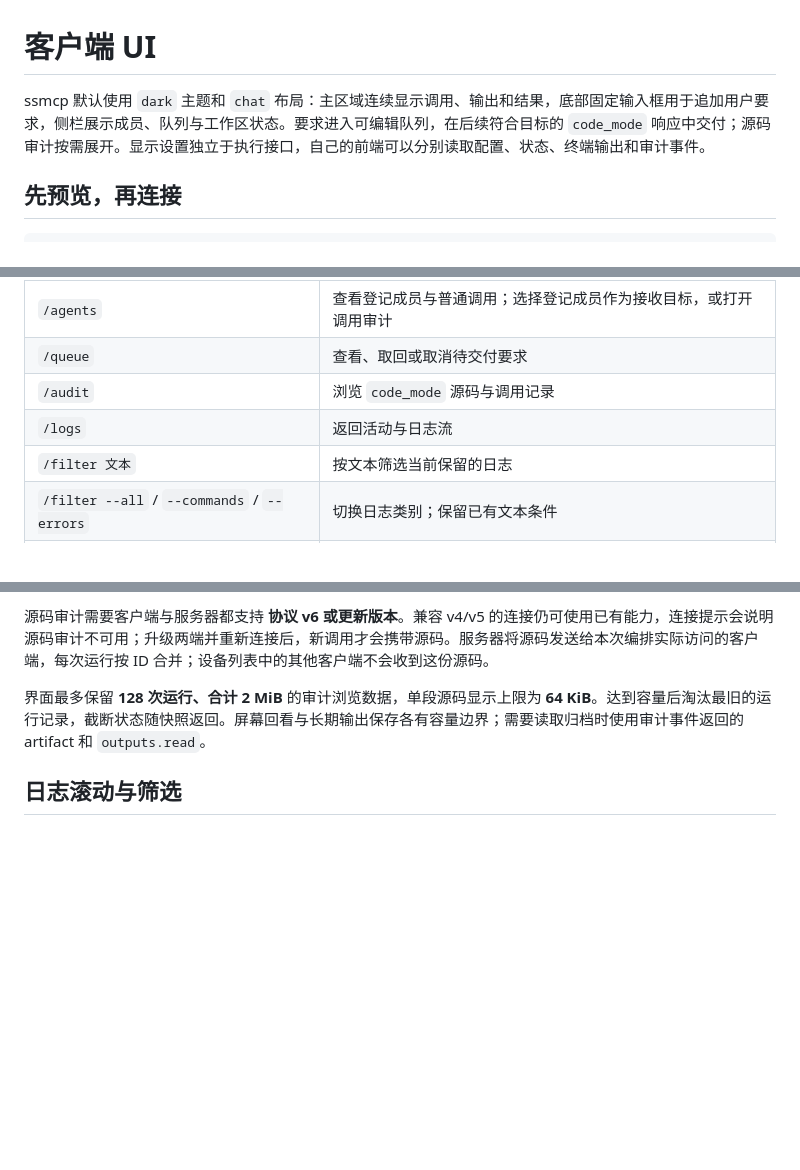
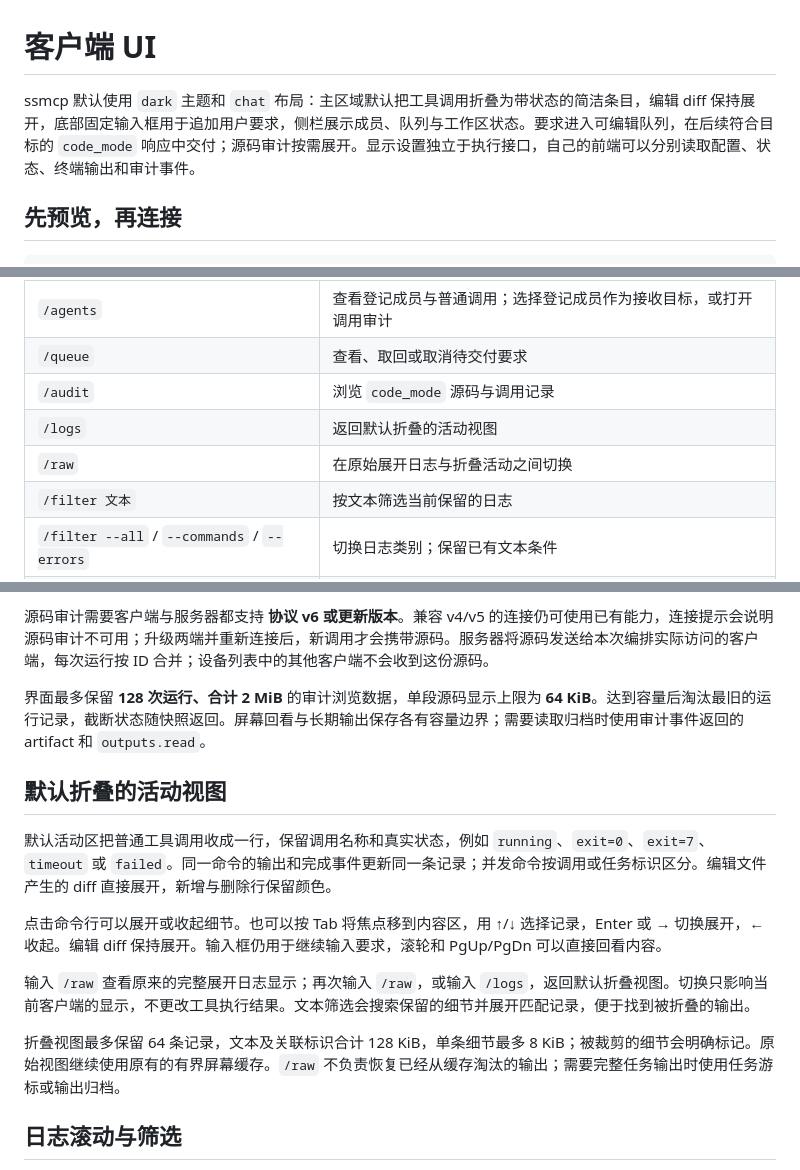
Before and after one commit to LIghtJUNction/ssmcp, a Markdown page: docs/client-ui.md, 3 parts joined by grey strips. Rendered like a GitHub page; blank space fills up the shorter version.

```diff
--- a/docs/client-ui.md
+++ b/docs/client-ui.md
@@ -1,6 +1,6 @@
 # 客户端 UI
 
-ssmcp 默认使用 `dark` 主题和 `chat` 布局：主区域连续显示调用、输出和结果，底部固定输入框用于追加用户要求，侧栏展示成员、队列与工作区状态。要求进入可编辑队列，在后续符合目标的 `code_mode` 响应中交付；源码审计按需展开。显示设置独立于执行接口，自己的前端可以分别读取配置、状态、终端输出和审计事件。
+ssmcp 默认使用 `dark` 主题和 `chat` 布局：主区域默认把工具调用折叠为带状态的简洁条目，编辑 diff 保持展开，底部固定输入框用于追加用户要求，侧栏展示成员、队列与工作区状态。要求进入可编辑队列，在后续符合目标的 `code_mode` 响应中交付；源码审计按需展开。显示设置独立于执行接口，自己的前端可以分别读取配置、状态、终端输出和审计事件。
 
 ## 先预览，再连接
 
@@ -84,7 +84,8 @@ ssmcp ui preview --static --rows 36 --cols 120 --theme light
 | `/agents` | 查看登记成员与普通调用；选择登记成员作为接收目标，或打开调用审计 |
 | `/queue` | 查看、取回或取消待交付要求 |
 | `/audit` | 浏览 `code_mode` 源码与调用记录 |
-| `/logs` | 返回活动与日志流 |
+| `/logs` | 返回默认折叠的活动视图 |
+| `/raw` | 在原始展开日志与折叠活动之间切换 |
 | `/filter 文本` | 按文本筛选当前保留的日志 |
 | `/filter --all` / `--commands` / `--errors` | 切换日志类别；保留已有文本条件 |
 | `/theme [名称]` | 指定主题；省略名称时切换到下一预设 |
@@ -231,6 +232,16 @@ hide_empty = true
 
 界面最多保留 **128 次运行、合计 2 MiB** 的审计浏览数据，单段源码显示上限为 **64 KiB**。达到容量后淘汰最旧的运行记录，截断状态随快照返回。屏幕回看与长期输出保存各有容量边界；需要读取归档时使用审计事件返回的 artifact 和 `outputs.read`。
 
+## 默认折叠的活动视图
+
+默认活动区把普通工具调用收成一行，保留调用名称和真实状态，例如 `running`、`exit=0`、`exit=7`、`timeout` 或 `failed`。同一命令的输出和完成事件更新同一条记录；并发命令按调用或任务标识区分。编辑文件产生的 diff 直接展开，新增与删除行保留颜色。
+
+点击命令行可以展开或收起细节。也可以按 Tab 将焦点移到内容区，用 ↑/↓ 选择记录，Enter 或 → 切换展开，← 收起。编辑 diff 保持展开。输入框仍用于继续输入要求，滚轮和 PgUp/PgDn 可以直接回看内容。
+
+输入 `/raw` 查看原来的完整展开日志显示；再次输入 `/raw`，或输入 `/logs`，返回默认折叠视图。切换只影响当前客户端的显示，不更改工具执行结果。文本筛选会搜索保留的细节并展开匹配记录，便于找到被折叠的输出。
+
+折叠视图最多保留 64 条记录，文本及关联标识合计 128 KiB，单条细节最多 8 KiB；被裁剪的细节会明确标记。原始视图继续使用原有的有界屏幕缓存。`/raw` 不负责恢复已经从缓存淘汰的输出；需要完整任务输出时使用任务游标或输出归档。
+
 ## 日志滚动与筛选
 
 滚轮和 PgUp/PgDn 直接滚动当前内容，无需先切换焦点。Ctrl-Home/Ctrl-End 到最早保留日志或最新输出。浏览记录与编辑输入分别处理；输入框中的方向键先按实际显示行移动光标，包括自动换行；到达第一或最后一行后再取回排队内容或浏览历史。内容区中的方向键用于浏览。
```
Also changed, not shown: other parts of docs/client-ui.md (+2 -0 lines), docs/reports/compact-tools-20261118/ui-chat.png (added), docs/reports/compact-tools-20261118/ui-command-expanded.png (added), docs/reports/compact-tools-20261118/ui-raw-activity.png (added), 3 other files.
